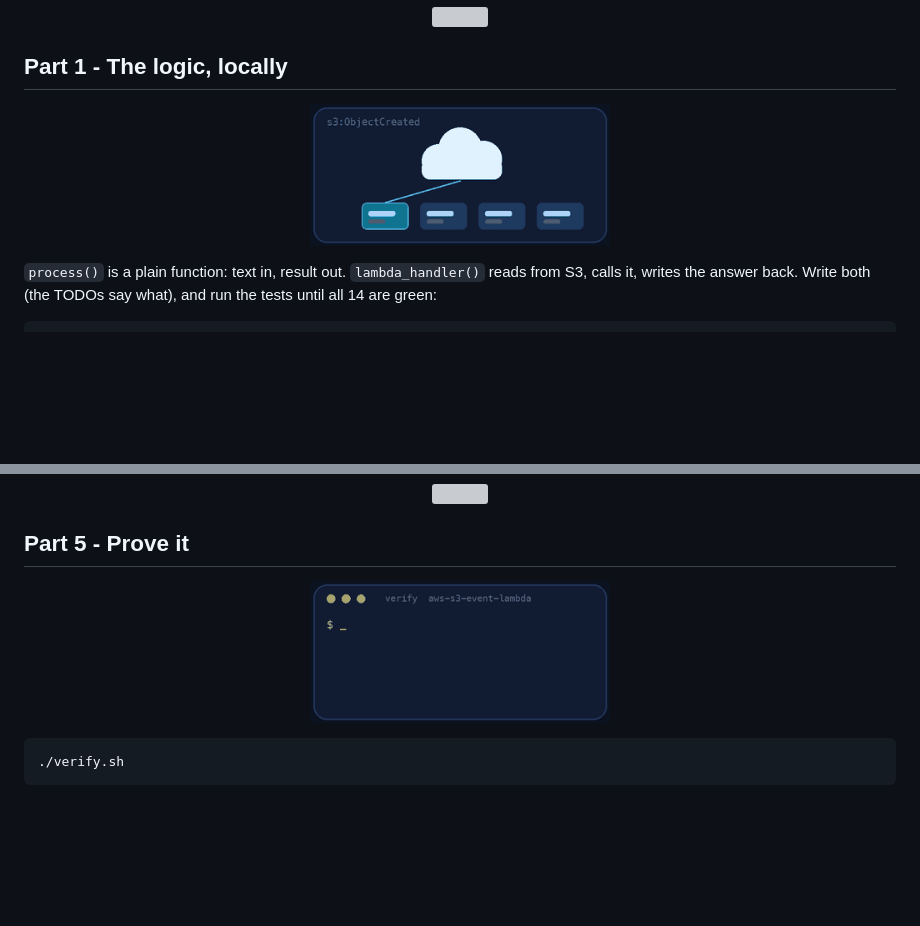
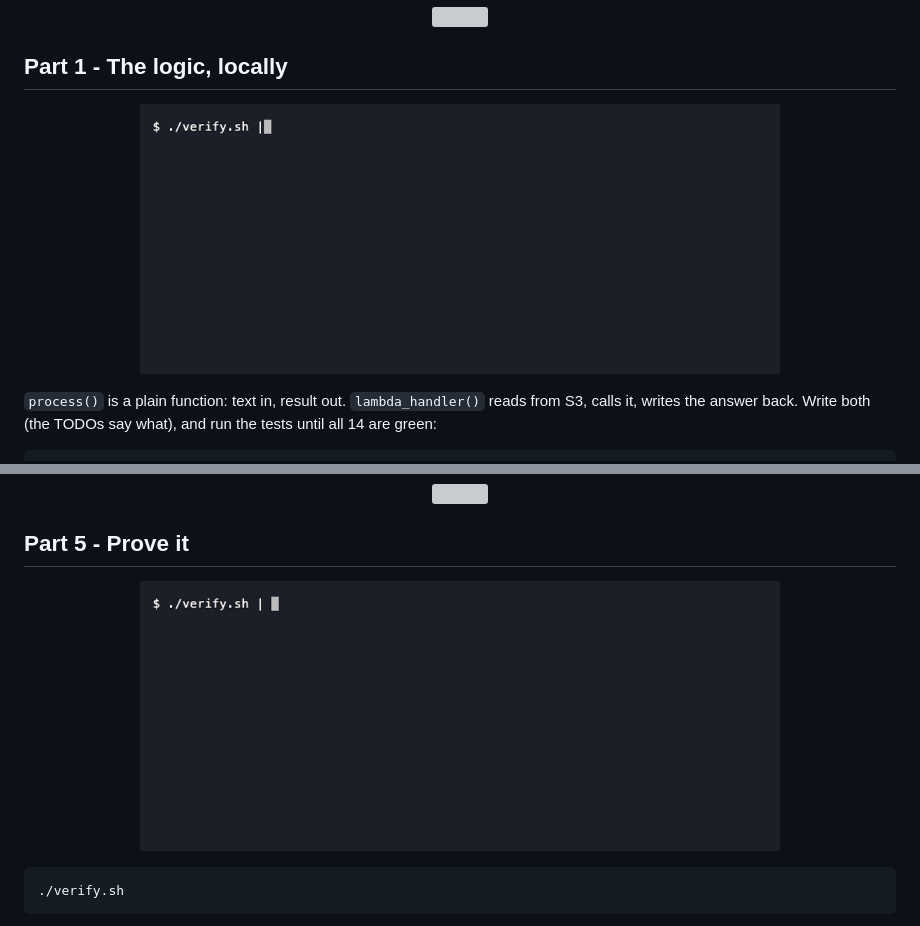
Before and after one commit to professordiogodev/devops-lab-aws-s3-event-lambda, a Markdown page: README.md, 2 parts joined by grey strips. GitHub-like rendering; pictures changed too: assets/gifs/recon.gif, assets/gifs/verify.gif; blank space fills up the shorter version; grey boxes are pictures that could not be loaded.

Commit message:
README: real terminal recordings (recon, verify, teardown) with alt text

````diff
--- a/README.md
+++ b/README.md
@@ -59,7 +59,7 @@ Fork this repository and clone your fork. Open `handler.py`: the top of the file
 
 ## Part 1 - The logic, locally
 
-<p align="center"><img src="assets/gifs/recon.gif" width="300" alt="Animation: s3:ObjectCreated"></p>
+<p align="center"><img src="assets/gifs/recon.gif" width="640" alt="Terminal recording: verify.sh on the starter failing because handler.py is untouched and the inbox bucket does not exist"></p>
 
 `process()` is a plain function: text in, result out. `lambda_handler()` reads from S3, calls it, writes the answer back. Write both (the TODOs say what), and run the tests until all 14 are green:
 
@@ -135,7 +135,7 @@ aws logs tail /aws/lambda/clippy-inbox --since 10m
 
 ## Part 5 - Prove it
 
-<p align="center"><img src="assets/gifs/verify.gif" width="300" alt="A terminal running the lab&#x27;s verify script and printing PASS lines, ending with ALL CHECKS PASSED"></p>
+<p align="center"><img src="assets/gifs/verify.gif" width="640" alt="Terminal recording: verify.sh uploading real files to the inbox and ending with ALL CHECKS PASSED 26 of 26"></p>
 
 ```bash
 ./verify.sh
````
Also changed, not shown: other parts of README.md (+1 -1 lines), assets/custom/recon.gif (added), assets/custom/teardown.gif (added), assets/custom/verify.gif (added), assets/gifs/teardown.gif.
